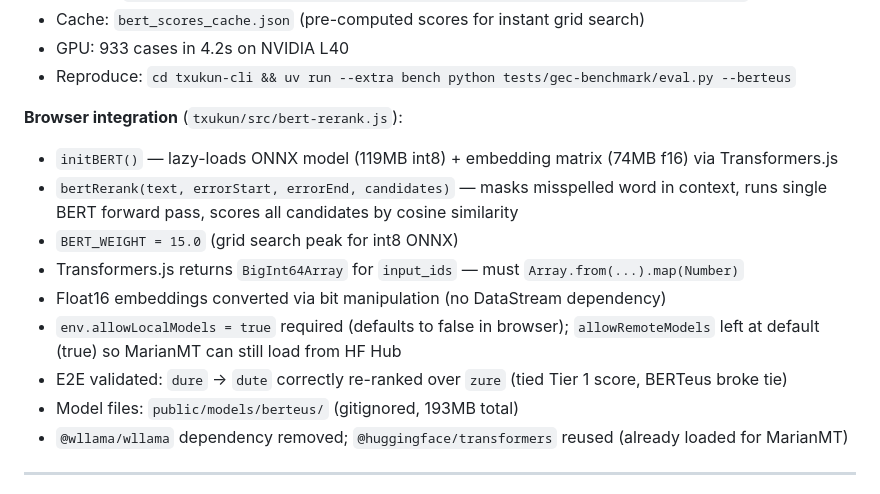
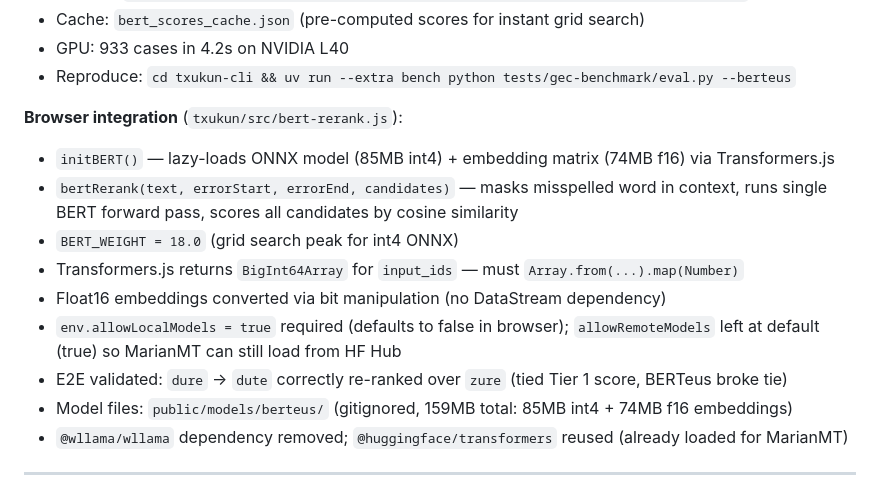
Before and after one commit to itzune/txukun, a Markdown page: CORRECTOR_STRATEGY.md, the part around one of its changes. Drawn GitHub-style.

```diff
--- a/CORRECTOR_STRATEGY.md
+++ b/CORRECTOR_STRATEGY.md
@@ -931,14 +940,14 @@ These are inherent limitations of the approach, not bugs. A larger or fine-tuned
 - Reproduce: `cd txukun-cli && uv run --extra bench python tests/gec-benchmark/eval.py --berteus`
 
 **Browser integration** (`txukun/src/bert-rerank.js`):
-- `initBERT()` — lazy-loads ONNX model (119MB int8) + embedding matrix (74MB f16) via Transformers.js
+- `initBERT()` — lazy-loads ONNX model (85MB int4) + embedding matrix (74MB f16) via Transformers.js
 - `bertRerank(text, errorStart, errorEnd, candidates)` — masks misspelled word in context, runs single BERT forward pass, scores all candidates by cosine similarity
-- `BERT_WEIGHT = 15.0` (grid search peak for int8 ONNX)
+- `BERT_WEIGHT = 18.0` (grid search peak for int4 ONNX)
 - Transformers.js returns `BigInt64Array` for `input_ids` — must `Array.from(...).map(Number)`
 - Float16 embeddings converted via bit manipulation (no DataStream dependency)
 - `env.allowLocalModels = true` required (defaults to false in browser); `allowRemoteModels` left at default (true) so MarianMT can still load from HF Hub
 - E2E validated: `dure` → `dute` correctly re-ranked over `zure` (tied Tier 1 score, BERTeus broke tie)
-- Model files: `public/models/berteus/` (gitignored, 193MB total)
+- Model files: `public/models/berteus/` (gitignored, 159MB total: 85MB int4 + 74MB f16 embeddings)
 - `@wllama/wllama` dependency removed; `@huggingface/transformers` reused (already loaded for MarianMT)
 
 ---
```
Also changed, not shown: other parts of CORRECTOR_STRATEGY.md (+25 -16 lines).
